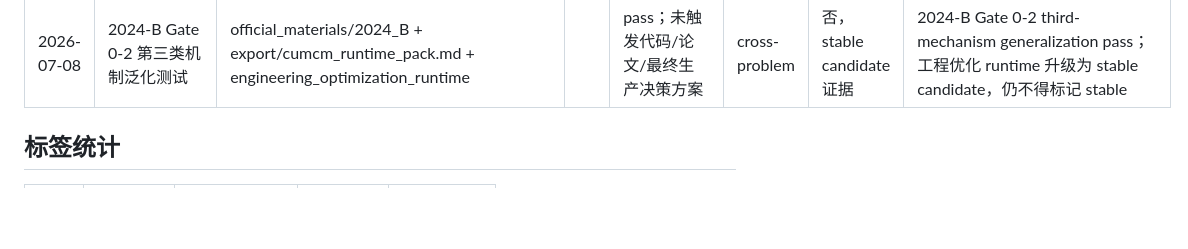
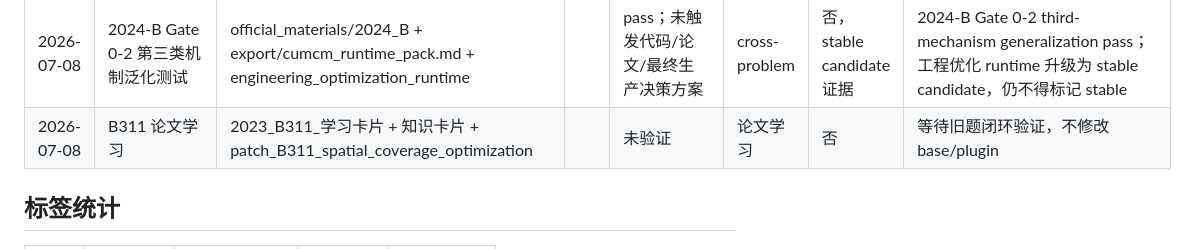
Before and after one commit to zhouwu97/shumoziyong, a Markdown page: training_log.md, the part around the change. Rendered like a GitHub page; blank space fills up the shorter version.

Commit message:
Add B311 patch Gate 0-2 validation record

```diff
--- a/training_log.md
+++ b/training_log.md
@@ -31,6 +31,7 @@
 | 2026-07-08 | 2023-B Gate 4 论文草稿测试 | RESULTS_REPORT_2023B.md + draft_gate4_2023B.md |  | pass；未编造新增数值/未输出最终测线方案/未声明最优方向 | dry-run | 否 | 2023-B Gate 4 paper draft dry-run pass；下一步可进入 Gate 5 终稿验收测试 |
 | 2026-07-08 | 2023-B Gate 5 终稿验收测试 | draft_gate4_2023B.md + FINAL_REVIEW_REPORT_2023B.md |  | pass；未重写论文/未新增结果/未标 stable | dry-run | 否 | 2023-B full smoke chain pass；工程优化 runtime 升级为 candidate+，仍需新机制题验证后才考虑 stable candidate |
 | 2026-07-08 | 2024-B Gate 0-2 第三类机制泛化测试 | official_materials/2024_B + export/cumcm_runtime_pack.md + engineering_optimization_runtime |  | pass；未触发代码/论文/最终生产决策方案 | cross-problem | 否，stable candidate 证据 | 2024-B Gate 0-2 third-mechanism generalization pass；工程优化 runtime 升级为 stable candidate，仍不得标记 stable |
+| 2026-07-08 | B311 论文学习 | 2023_B311_学习卡片 + 知识卡片 + patch_B311_spatial_coverage_optimization |  | 未验证 | 论文学习 | 否 | 等待旧题闭环验证，不修改 base/plugin |
 
 ## 标签统计
 
```
Also changed, not shown: output/closed_loop/闭环摘要_B311patch_2024D_gate0_2_2026-07-08.md (added, +380 -0 lines).
